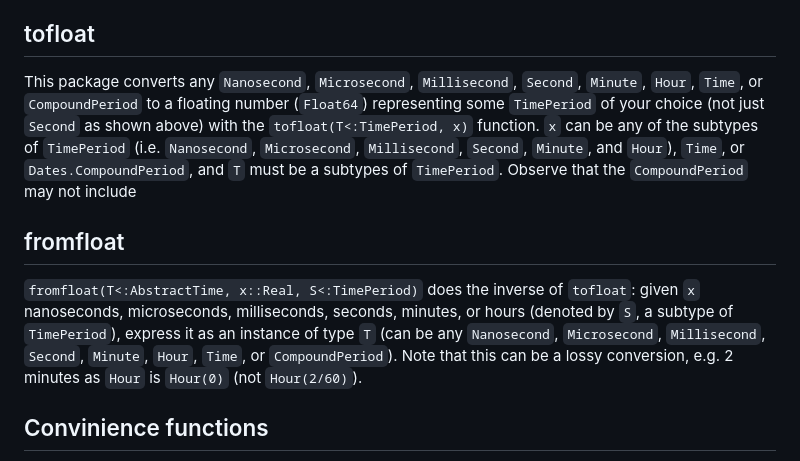
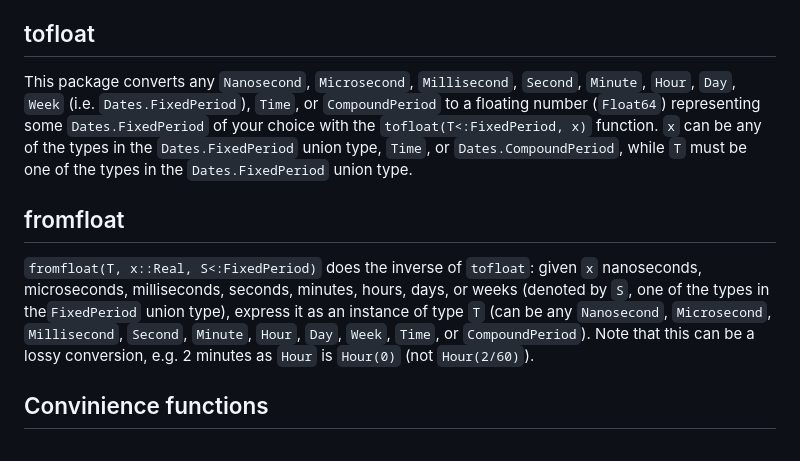
Before and after one commit to yakir12/TimeFloats.jl, a Markdown page: README.md, the part around the change. GitHub-like rendering.

```diff
--- a/README.md
+++ b/README.md
@@ -38,10 +38,10 @@ In short, if you've been pasting `tosecond{T}(t::T) = t / convert(T, Base.Dates.
 
 
 ## tofloat
-This package converts any `Nanosecond`, `Microsecond`, `Millisecond`, `Second`, `Minute`, `Hour`, `Time`, or `CompoundPeriod` to a floating number (`Float64`) representing some `TimePeriod` of your choice (not just `Second` as shown above) with the `tofloat(T<:TimePeriod, x)` function. `x` can be any of the subtypes of `TimePeriod` (i.e. `Nanosecond`, `Microsecond`, `Millisecond`, `Second`, `Minute`, and `Hour`), `Time`, or `Dates.CompoundPeriod`, and `T` must be a subtypes of `TimePeriod`. Observe that the `CompoundPeriod` may not include
+This package converts any `Nanosecond`, `Microsecond`, `Millisecond`, `Second`, `Minute`, `Hour`, `Day`, `Week` (i.e. `Dates.FixedPeriod`), `Time`, or `CompoundPeriod` to a floating number (`Float64`) representing some `Dates.FixedPeriod` of your choice with the `tofloat(T<:FixedPeriod, x)` function. `x` can be any of the types in the `Dates.FixedPeriod` union type, `Time`, or `Dates.CompoundPeriod`, while `T` must be one of the types in the `Dates.FixedPeriod` union type.
 
 ## fromfloat
-`fromfloat(T<:AbstractTime, x::Real, S<:TimePeriod)` does the inverse of `tofloat`: given `x` nanoseconds, microseconds, milliseconds, seconds, minutes, or hours (denoted by `S`, a subtype of `TimePeriod`), express it as an instance of type `T` (can be any `Nanosecond`, `Microsecond`, `Millisecond`, `Second`, `Minute`, `Hour`, `Time`, or `CompoundPeriod`). Note that this can be a lossy conversion, e.g. 2 minutes as `Hour` is `Hour(0)` (not `Hour(2/60)`).
+`fromfloat(T, x::Real, S<:FixedPeriod)` does the inverse of `tofloat`: given `x` nanoseconds, microseconds, milliseconds, seconds, minutes, hours, days, or weeks (denoted by `S`, one of the types in the`FixedPeriod` union type), express it as an instance of type `T` (can be any `Nanosecond`, `Microsecond`, `Millisecond`, `Second`, `Minute`, `Hour`, `Day`, `Week`, `Time`, or `CompoundPeriod`). Note that this can be a lossy conversion, e.g. 2 minutes as `Hour` is `Hour(0)` (not `Hour(2/60)`).
 
 ## Convinience functions
 There are two convinience functions defnied in this package for the most common cases where you want to convert to seconds, `tosecond`, and when you want to convert from seconds, `fromsecond`.
```
